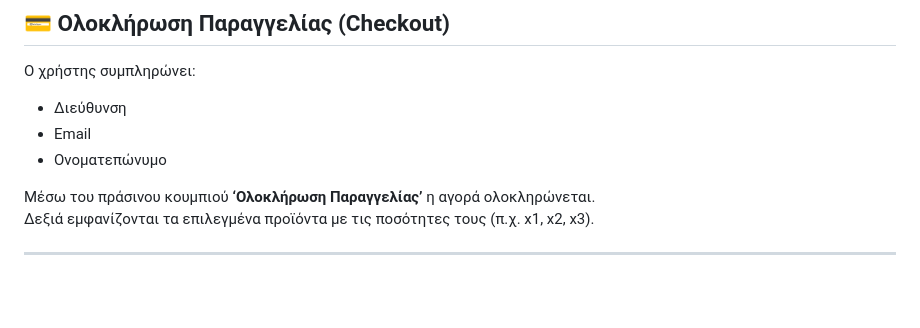
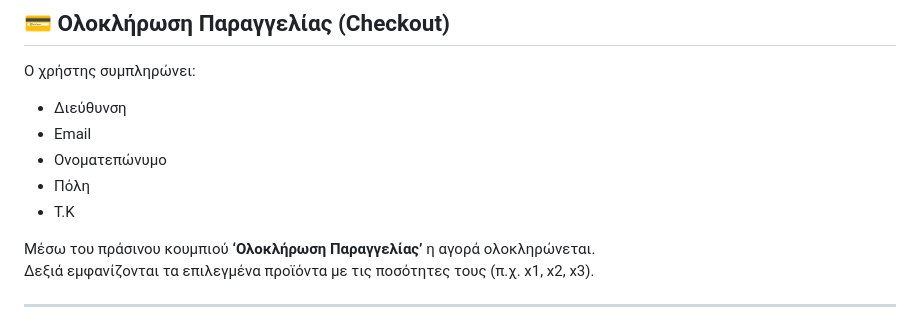
Before and after one commit to FotisGiotis5/TechZeppelin, a Markdown page: README.md, the part around the change. Rendered like a GitHub page; blank space fills up the shorter version.

```diff
--- a/README.md
+++ b/README.md
@@ -38,6 +38,8 @@
 - Διεύθυνση
 - Email
 - Ονοματεπώνυμο
+- Πόλη
+- Τ.Κ
 
 Μέσω του πράσινου κουμπιού **‘Ολοκλήρωση Παραγγελίας’** η αγορά ολοκληρώνεται.
 Δεξιά εμφανίζονται τα επιλεγμένα προϊόντα με τις ποσότητες τους (π.χ. x1, x2, x3).
```
